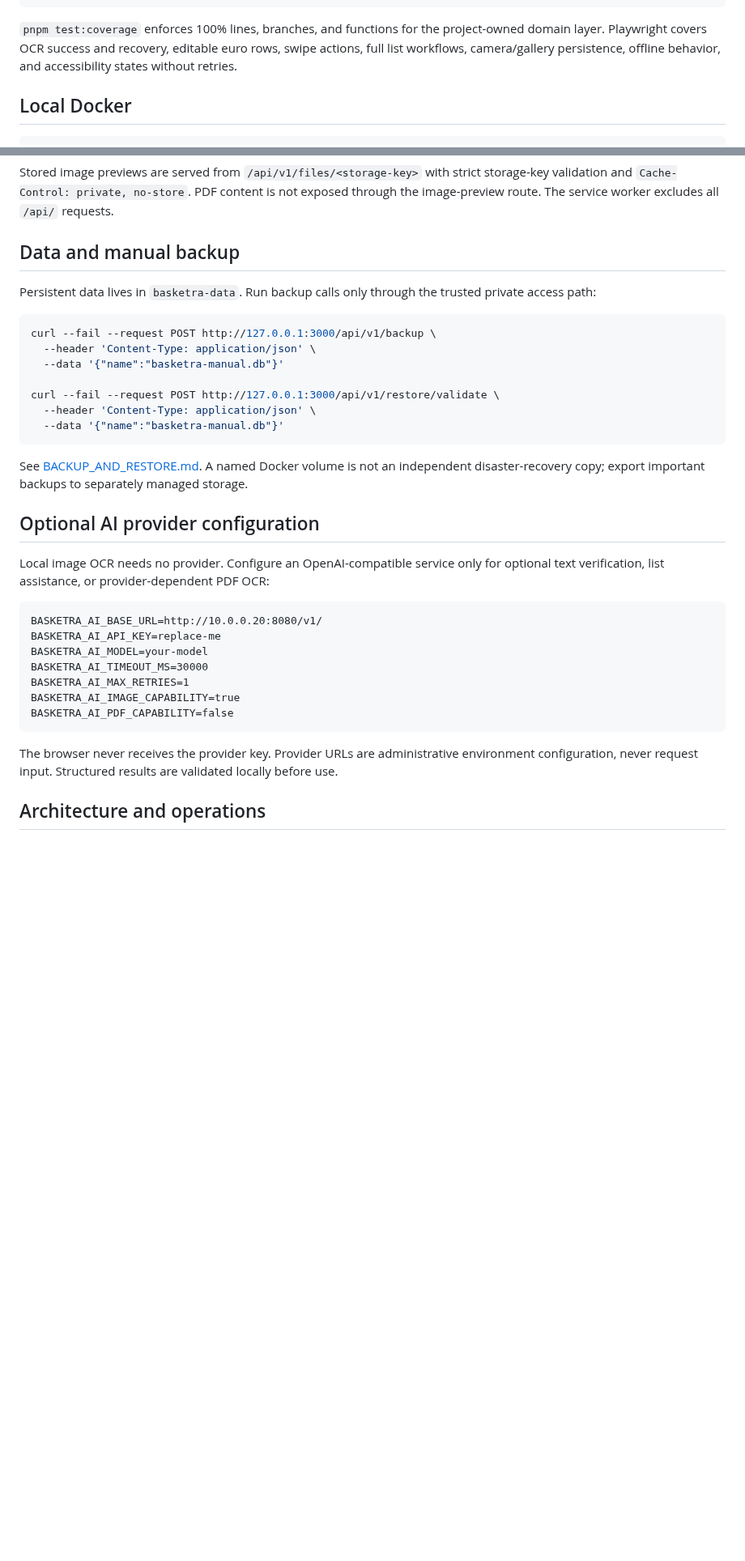
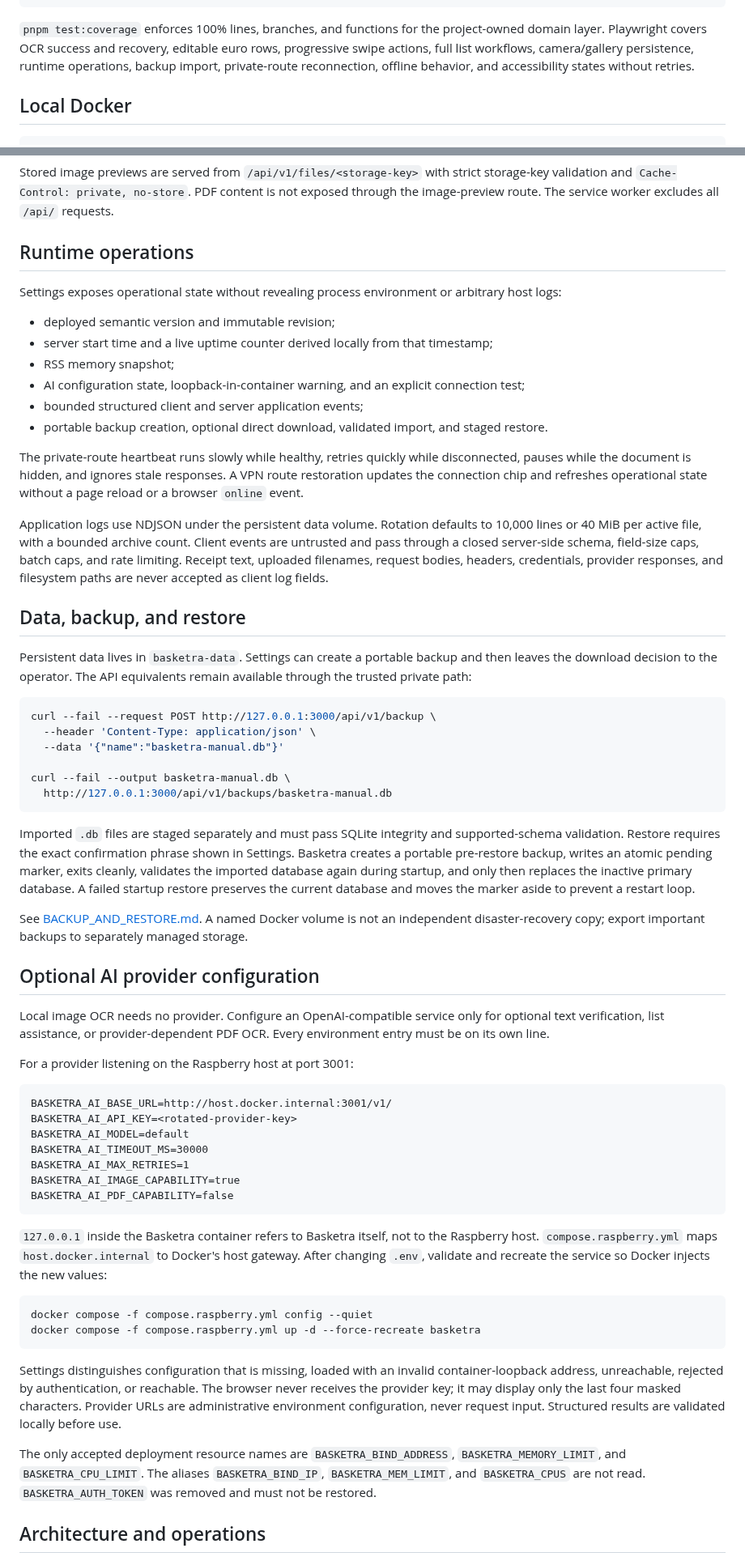
Before and after one commit to juanjoGonDev/Basketra, a Markdown page: README.md, 2 parts joined by grey strips. Shown at 81% size. GitHub-like rendering; blank space fills up the shorter version.

Commit message:
docs(readme): document runtime operations and releases

````diff
--- a/README.md
+++ b/README.md
@@ -82,7 +84,7 @@ pnpm build
 pnpm quality
 ```
 
-`pnpm test:coverage` enforces 100% lines, branches, and functions for the project-owned domain layer. Playwright covers OCR success and recovery, editable euro rows, swipe actions, full list workflows, camera/gallery persistence, offline behavior, and accessibility states without retries.
+`pnpm test:coverage` enforces 100% lines, branches, and functions for the project-owned domain layer. Playwright covers OCR success and recovery, editable euro rows, progressive swipe actions, full list workflows, camera/gallery persistence, runtime operations, backup import, private-route reconnection, offline behavior, and accessibility states without retries.
 
 ## Local Docker
 
@@ -159,37 +163,64 @@ Local OCR does not rasterize PDFs. A PDF requires a configured PDF-capable provi
 
 Stored image previews are served from `/api/v1/files/<storage-key>` with strict storage-key validation and `Cache-Control: private, no-store`. PDF content is not exposed through the image-preview route. The service worker excludes all `/api/` requests.
 
-## Data and manual backup
+## Runtime operations
 
-Persistent data lives in `basketra-data`. Run backup calls only through the trusted private access path:
+Settings exposes operational state without revealing process environment or arbitrary host logs:
+
+- deployed semantic version and immutable revision;
+- server start time and a live uptime counter derived locally from that timestamp;
+- RSS memory snapshot;
+- AI configuration state, loopback-in-container warning, and an explicit connection test;
+- bounded structured client and server application events;
+- portable backup creation, optional direct download, validated import, and staged restore.
+
+The private-route heartbeat runs slowly while healthy, retries quickly while disconnected, pauses while the document is hidden, and ignores stale responses. A VPN route restoration updates the connection chip and refreshes operational state without a page reload or a browser `online` event.
+
+Application logs use NDJSON under the persistent data volume. Rotation defaults to 10,000 lines or 40 MiB per active file, with a bounded archive count. Client events are untrusted and pass through a closed server-side schema, field-size caps, batch caps, and rate limiting. Receipt text, uploaded filenames, request bodies, headers, credentials, provider responses, and filesystem paths are never accepted as client log fields.
+
+## Data, backup, and restore
+
+Persistent data lives in `basketra-data`. Settings can create a portable backup and then leaves the download decision to the operator. The API equivalents remain available through the trusted private path:
 
 ```bash
 curl --fail --request POST http://127.0.0.1:3000/api/v1/backup \
   --header 'Content-Type: application/json' \
   --data '{"name":"basketra-manual.db"}'
 
-curl --fail --request POST http://127.0.0.1:3000/api/v1/restore/validate \
-  --header 'Content-Type: application/json' \
-  --data '{"name":"basketra-manual.db"}'
+curl --fail --output basketra-manual.db \
+  http://127.0.0.1:3000/api/v1/backups/basketra-manual.db
 ```
+
+Imported `.db` files are staged separately and must pass SQLite integrity and supported-schema validation. Restore requires the exact confirmation phrase shown in Settings. Basketra creates a portable pre-restore backup, writes an atomic pending marker, exits cleanly, validates the imported database again during startup, and only then replaces the inactive primary database. A failed startup restore preserves the current database and moves the marker aside to prevent a restart loop.
 
 See [BACKUP_AND_RESTORE.md](BACKUP_AND_RESTORE.md). A named Docker volume is not an independent disaster-recovery copy; export important backups to separately managed storage.
 
 ## Optional AI provider configuration
 
-Local image OCR needs no provider. Configure an OpenAI-compatible service only for optional text verification, list assistance, or provider-dependent PDF OCR:
+Local image OCR needs no provider. Configure an OpenAI-compatible service only for optional text verification, list assistance, or provider-dependent PDF OCR. Every environment entry must be on its own line.
+
+For a provider listening on the Raspberry host at port 3001:
 
 ```dotenv
-BASKETRA_AI_BASE_URL=http://10.0.0.20:8080/v1/
-BASKETRA_AI_API_KEY=replace-me
-BASKETRA_AI_MODEL=your-model
+BASKETRA_AI_BASE_URL=http://host.docker.internal:3001/v1/
+BASKETRA_AI_API_KEY=<rotated-provider-key>
+BASKETRA_AI_MODEL=default
 BASKETRA_AI_TIMEOUT_MS=30000
 BASKETRA_AI_MAX_RETRIES=1
 BASKETRA_AI_IMAGE_CAPABILITY=true
 BASKETRA_AI_PDF_CAPABILITY=false
 ```
 
-The browser never receives the provider key. Provider URLs are administrative environment configuration, never request input. Structured results are validated locally before use.
+`127.0.0.1` inside the Basketra container refers to Basketra itself, not to the Raspberry host. `compose.raspberry.yml` maps `host.docker.internal` to Docker's host gateway. After changing `.env`, validate and recreate the service so Docker injects the new values:
+
+```bash
+docker compose -f compose.raspberry.yml config --quiet
+docker compose -f compose.raspberry.yml up -d --force-recreate basketra
+```
+
+Settings distinguishes configuration that is missing, loaded with an invalid container-loopback address, unreachable, rejected by authentication, or reachable. The browser never receives the provider key; it may display only the last four masked characters. Provider URLs are administrative environment configuration, never request input. Structured results are validated locally before use.
+
+The only accepted deployment resource names are `BASKETRA_BIND_ADDRESS`, `BASKETRA_MEMORY_LIMIT`, and `BASKETRA_CPU_LIMIT`. The aliases `BASKETRA_BIND_IP`, `BASKETRA_MEM_LIMIT`, and `BASKETRA_CPUS` are not read. `BASKETRA_AUTH_TOKEN` was removed and must not be restored.
 
 ## Architecture and operations
 
````
Also changed, not shown: other parts of README.md (+14 -10 lines).
